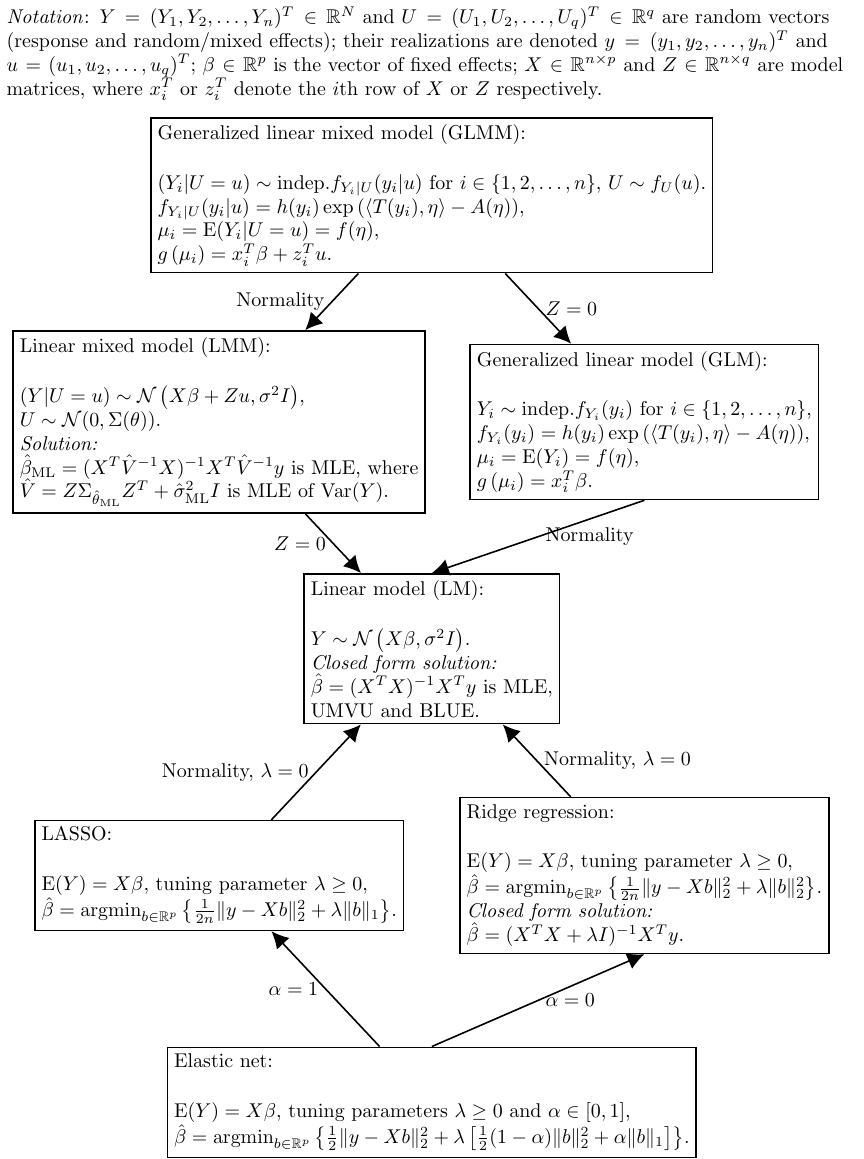
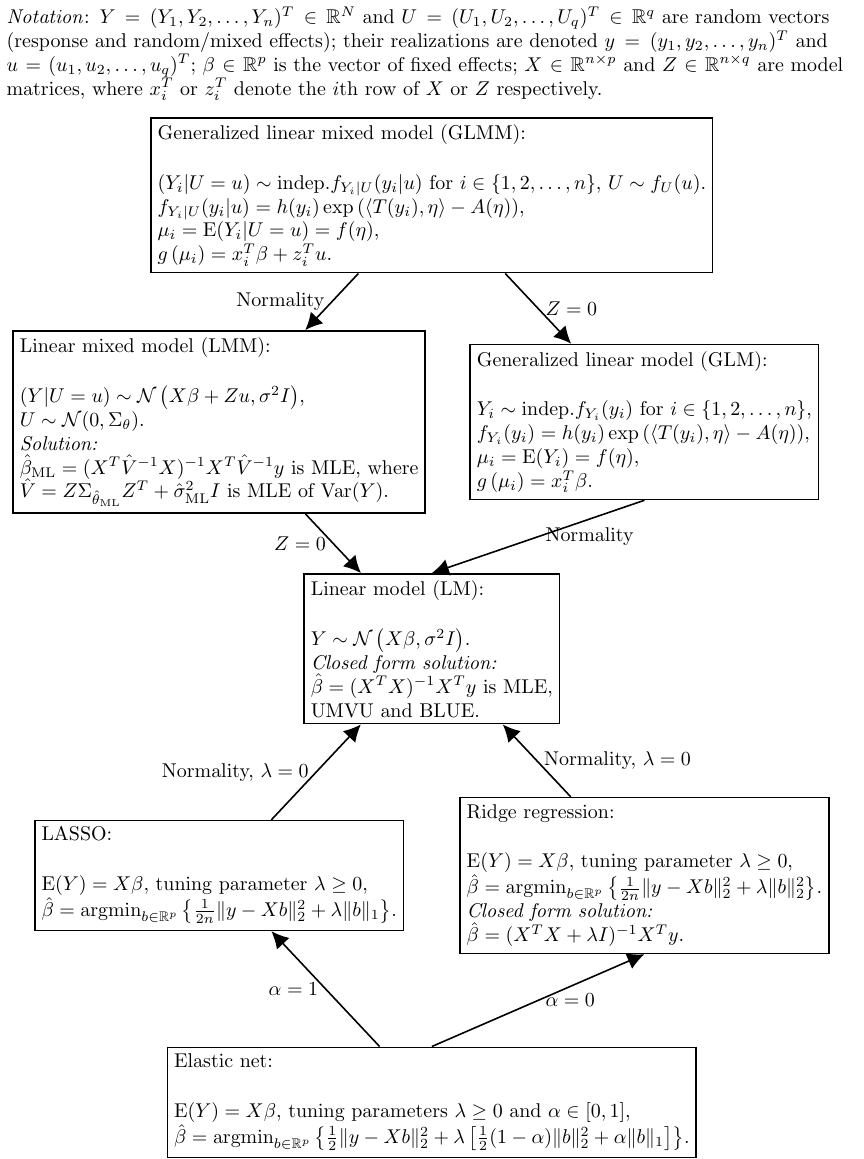
Before and after one commit to agisga/flowchart_of_statistical_models, a LaTeX figure (flowchart.tex): the whole page. The pictures show the PDF file flowchart.pdf that the author committed with the source.

Commit message:
fixes another typo

```diff
--- a/flowchart.tex
+++ b/flowchart.tex
@@ -31,7 +31,7 @@
   child { node[draw, align=left]
             {Linear mixed model (LMM):\\ \vspace{1pt} \\
             $(Y|U=u) \sim \mathcal{N}\left(X\beta + Zu, \sigma^2 I\right)$,\\
-            $U \sim \mathcal{N}(0, \Sigma(\theta))$.\\
+            $U \sim \mathcal{N}(0, \Sigma_\theta)$.\\
             \emph{Solution:}\\
             $\hat{\beta}_{\mathrm{ML}} = (X^T \hat{V}^{-1} X)^{-1} X^T \hat{V}^{-1} y$ is MLE, where \\
             $\hat{V} = Z\Sigma_{\hat{\theta}_{\mathrm{ML}}} Z^T + \hat{\sigma}_{\mathrm{ML}}^2 I$ is MLE of $\mathrm{Var}(Y)$.}
```
Also changed, not shown: flowchart.eps, flowchart.jpg, flowchart.pdf, 1 other file.
